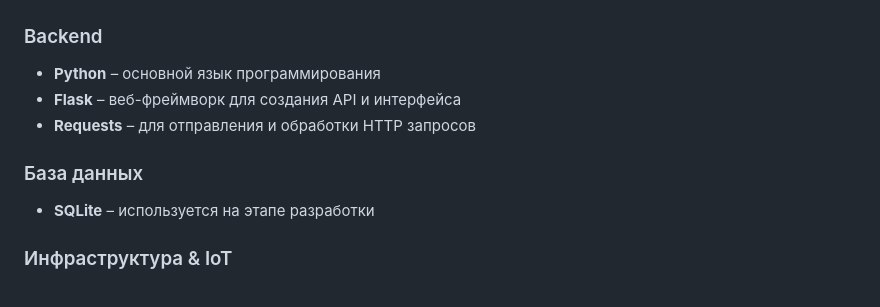
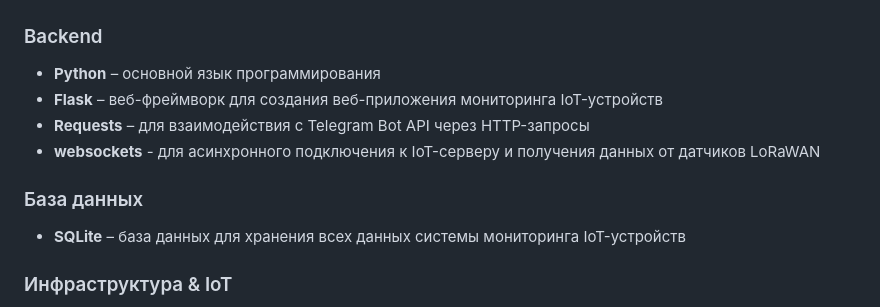
Before and after one commit to DaniilLeonchuk/lora_project, a Markdown page: README.md, the part around the change. Drawn GitHub-style.

```diff
--- a/README.md
+++ b/README.md
@@ -14,11 +14,12 @@
 
 ### Backend
 - **Python** – основной язык программирования
-- **Flask** – веб-фреймворк для создания API и интерфейса
-- **Requests** – для отправления и обработки HTTP запросов
+- **Flask** – веб-фреймворк для создания веб-приложения мониторинга IoT-устройств
+- **Requests** – для взаимодействия с Telegram Bot API через HTTP-запросы
+- **websockets** - для асинхронного подключения к IoT-серверу и получения данных от датчиков LoRaWAN
 
 ### База данных
-- **SQLite** – используется на этапе разработки
+- **SQLite** – база данных для хранения всех данных системы мониторинга IoT-устройств
 
 ### Инфраструктура & IoT
 - **Putty** – для подключения к базовой станции
```
